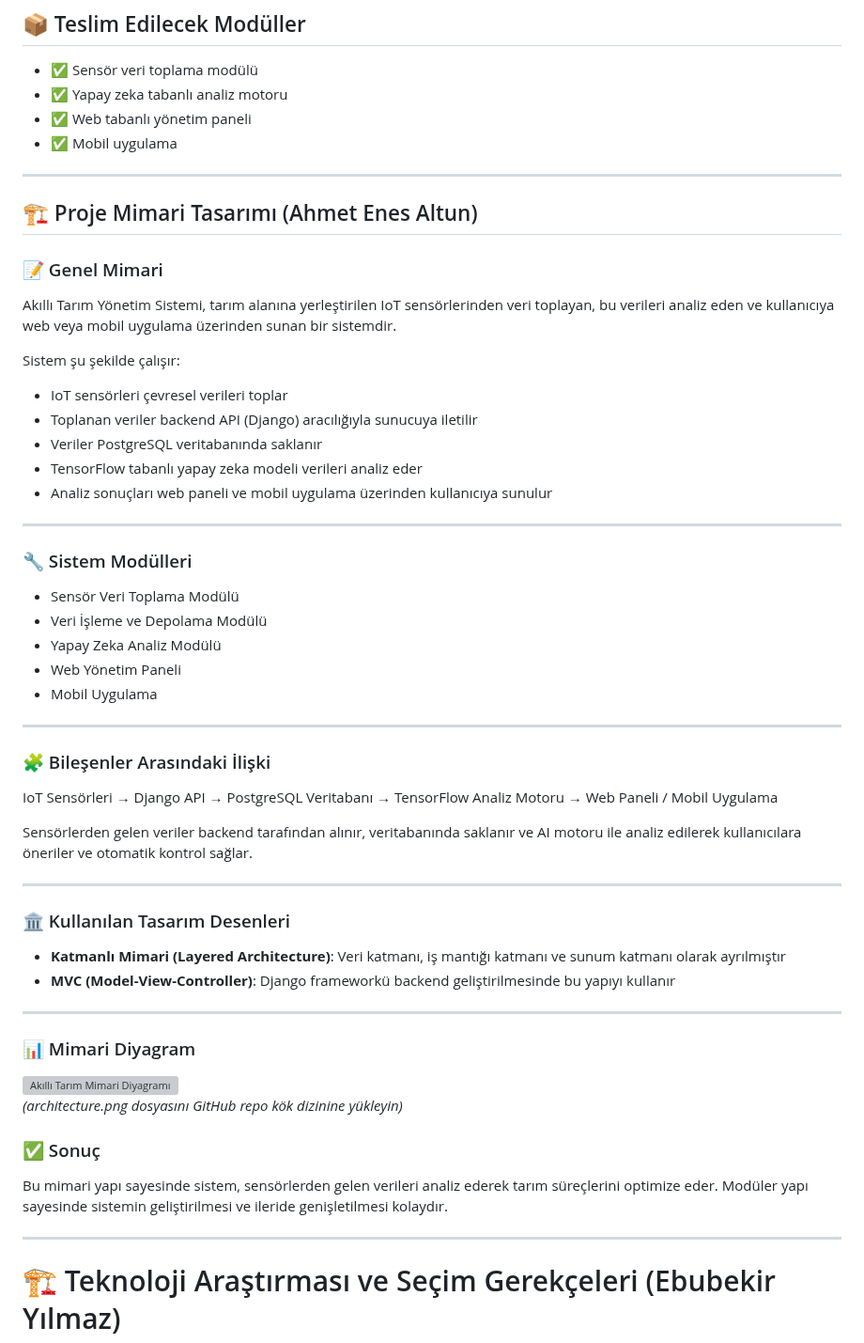
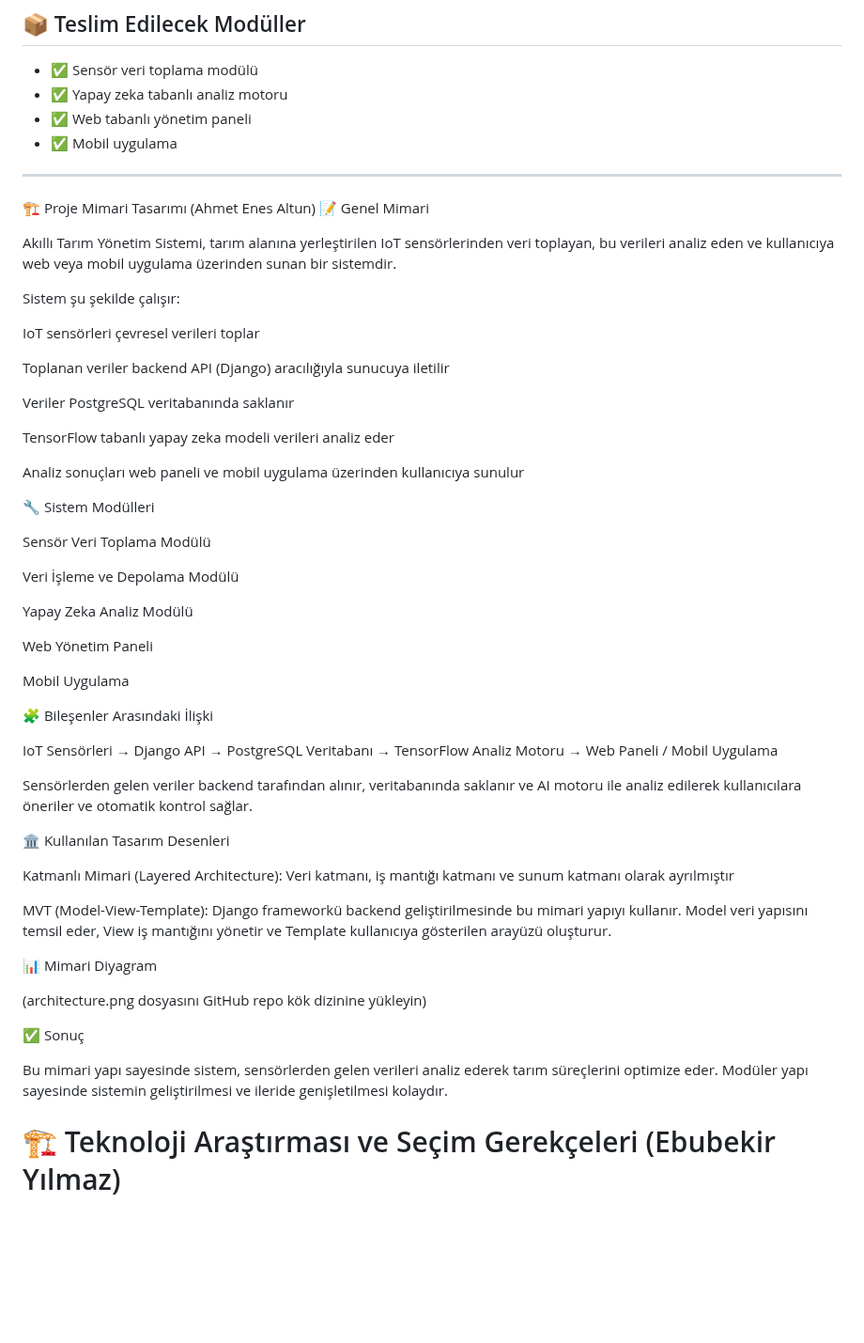
Before and after one commit to 250542020-hub/syntax-error-savunuculari, a Markdown page: projeakisi.md, the part around the change. Shown at 94% size. GitHub-like rendering; blank space fills up the shorter version; grey boxes are pictures that could not be loaded.

```diff
--- a/projeakisi.md
+++ b/projeakisi.md
@@ -34,50 +34,55 @@ Sistem, tarım alanından toplanan verileri analiz ederek çiftçilere doğru ka
 
 ---
 
-## 🏗️ Proje Mimari Tasarımı (Ahmet Enes Altun)
+🏗️ Proje Mimari Tasarımı (Ahmet Enes Altun)
+📝 Genel Mimari
 
-### 📝 Genel Mimari
 Akıllı Tarım Yönetim Sistemi, tarım alanına yerleştirilen IoT sensörlerinden veri toplayan, bu verileri analiz eden ve kullanıcıya web veya mobil uygulama üzerinden sunan bir sistemdir.
 
 Sistem şu şekilde çalışır:
-- IoT sensörleri çevresel verileri toplar
-- Toplanan veriler backend API (Django) aracılığıyla sunucuya iletilir
-- Veriler PostgreSQL veritabanında saklanır
-- TensorFlow tabanlı yapay zeka modeli verileri analiz eder
-- Analiz sonuçları web paneli ve mobil uygulama üzerinden kullanıcıya sunulur
 
----
+IoT sensörleri çevresel verileri toplar
 
-### 🔧 Sistem Modülleri
-- Sensör Veri Toplama Modülü
-- Veri İşleme ve Depolama Modülü
-- Yapay Zeka Analiz Modülü
-- Web Yönetim Paneli
-- Mobil Uygulama
+Toplanan veriler backend API (Django) aracılığıyla sunucuya iletilir
 
----
+Veriler PostgreSQL veritabanında saklanır
 
-### 🧩 Bileşenler Arasındaki İlişki
+TensorFlow tabanlı yapay zeka modeli verileri analiz eder
+
+Analiz sonuçları web paneli ve mobil uygulama üzerinden kullanıcıya sunulur
+
+🔧 Sistem Modülleri
+
+Sensör Veri Toplama Modülü
+
+Veri İşleme ve Depolama Modülü
+
+Yapay Zeka Analiz Modülü
+
+Web Yönetim Paneli
+
+Mobil Uygulama
+
+🧩 Bileşenler Arasındaki İlişki
+
 IoT Sensörleri → Django API → PostgreSQL Veritabanı → TensorFlow Analiz Motoru → Web Paneli / Mobil Uygulama
 
 Sensörlerden gelen veriler backend tarafından alınır, veritabanında saklanır ve AI motoru ile analiz edilerek kullanıcılara öneriler ve otomatik kontrol sağlar.
 
----
+🏛️ Kullanılan Tasarım Desenleri
 
-### 🏛️ Kullanılan Tasarım Desenleri
-- **Katmanlı Mimari (Layered Architecture)**: Veri katmanı, iş mantığı katmanı ve sunum katmanı olarak ayrılmıştır
-- **MVC (Model-View-Controller)**: Django frameworkü backend geliştirilmesinde bu yapıyı kullanır
+Katmanlı Mimari (Layered Architecture): Veri katmanı, iş mantığı katmanı ve sunum katmanı olarak ayrılmıştır
 
----
+MVT (Model-View-Template): Django frameworkü backend geliştirilmesinde bu mimari yapıyı kullanır. Model veri yapısını temsil eder, View iş mantığını yönetir ve Template kullanıcıya gösterilen arayüzü oluşturur.
 
-### 📊 Mimari Diyagram
-![Akıllı Tarım Mimari Diyagramı](architecture.png)
-*(architecture.png dosyasını GitHub repo kök dizinine yükleyin)*
-### ✅ Sonuç
-Bu mimari yapı sayesinde sistem, sensörlerden gelen verileri analiz ederek tarım süreçlerini optimize eder. Modüler yapı sayesinde sistemin geliştirilmesi ve ileride genişletilmesi kolaydır.
+📊 Mimari Diyagram
 
 
----
+(architecture.png dosyasını GitHub repo kök dizinine yükleyin)
+
+✅ Sonuç
+
+Bu mimari yapı sayesinde sistem, sensörlerden gelen verileri analiz ederek tarım süreçlerini optimize eder. Modüler yapı sayesinde sistemin geliştirilmesi ve ileride genişletilmesi kolaydır.
 
 # 🏗️ Teknoloji Araştırması ve Seçim Gerekçeleri (Ebubekir Yılmaz)
 
```
